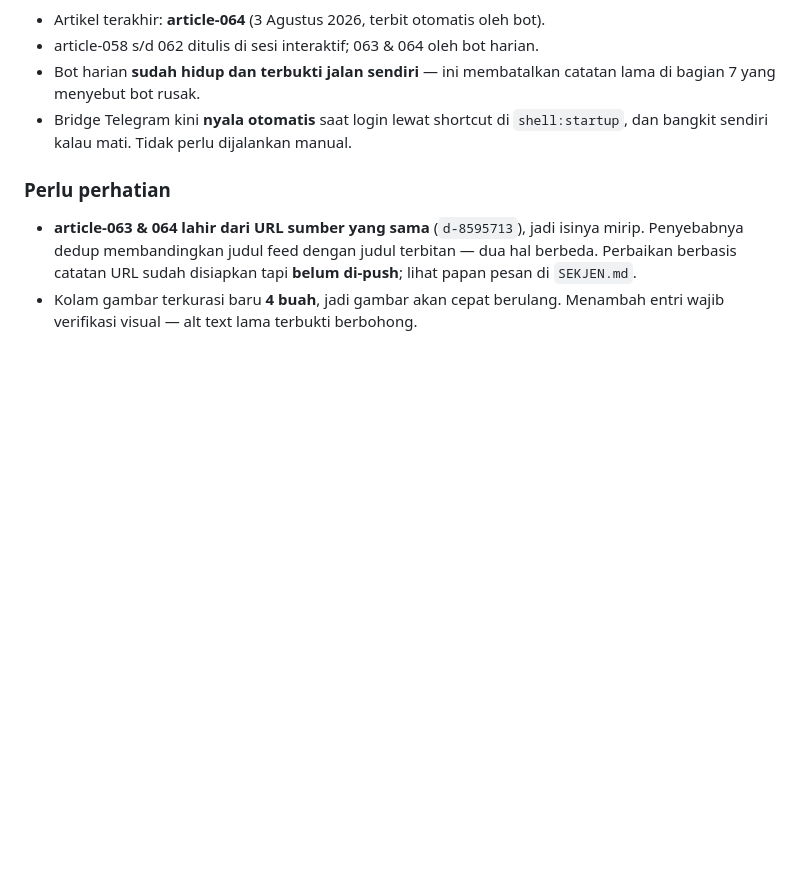
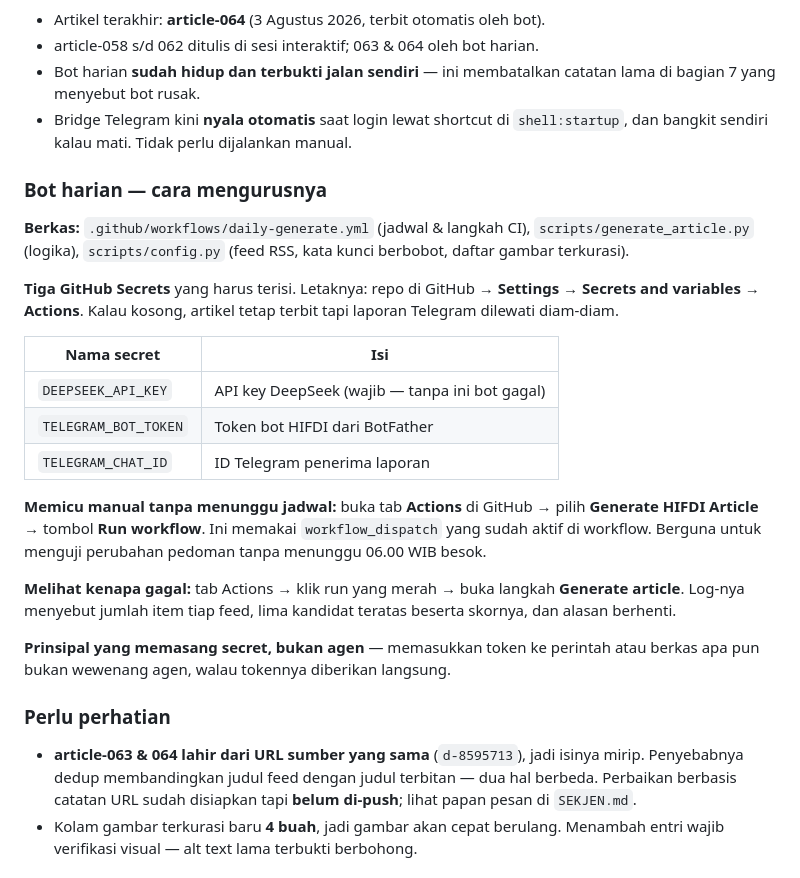
Before and after one commit to pp-hifdi/berita-hifdi, a Markdown page: CLAUDE.md, the part around the change. Rendered like a GitHub page; blank space fills up the shorter version.

Commit message:
docs: tambal lubang temuan uji cold-start - nama GitHub Secrets & cara picu manual

```diff
--- a/CLAUDE.md
+++ b/CLAUDE.md
@@ -297,6 +297,34 @@ adalah baris `<hash-lama>..<hash-baru>  main -> main`**, bukan exit code.
   catatan lama di bagian 7 yang menyebut bot rusak.
 - Bridge Telegram kini **nyala otomatis** saat login lewat shortcut di
   `shell:startup`, dan bangkit sendiri kalau mati. Tidak perlu dijalankan manual.
+
+### Bot harian — cara mengurusnya
+
+**Berkas:** `.github/workflows/daily-generate.yml` (jadwal & langkah CI),
+`scripts/generate_article.py` (logika), `scripts/config.py` (feed RSS, kata
+kunci berbobot, daftar gambar terkurasi).
+
+**Tiga GitHub Secrets** yang harus terisi. Letaknya: repo di GitHub →
+**Settings → Secrets and variables → Actions**. Kalau kosong, artikel tetap
+terbit tapi laporan Telegram dilewati diam-diam.
+
+| Nama secret | Isi |
+|---|---|
+| `DEEPSEEK_API_KEY` | API key DeepSeek (wajib — tanpa ini bot gagal) |
+| `TELEGRAM_BOT_TOKEN` | Token bot HIFDI dari BotFather |
+| `TELEGRAM_CHAT_ID` | ID Telegram penerima laporan |
+
+**Memicu manual tanpa menunggu jadwal:** buka tab **Actions** di GitHub →
+pilih **Generate HIFDI Article** → tombol **Run workflow**. Ini memakai
+`workflow_dispatch` yang sudah aktif di workflow. Berguna untuk menguji
+perubahan pedoman tanpa menunggu 06.00 WIB besok.
+
+**Melihat kenapa gagal:** tab Actions → klik run yang merah → buka langkah
+**Generate article**. Log-nya menyebut jumlah item tiap feed, lima kandidat
+teratas beserta skornya, dan alasan berhenti.
+
+**Prinsipal yang memasang secret, bukan agen** — memasukkan token ke perintah
+atau berkas apa pun bukan wewenang agen, walau tokennya diberikan langsung.
 
 ### Perlu perhatian
 
```
